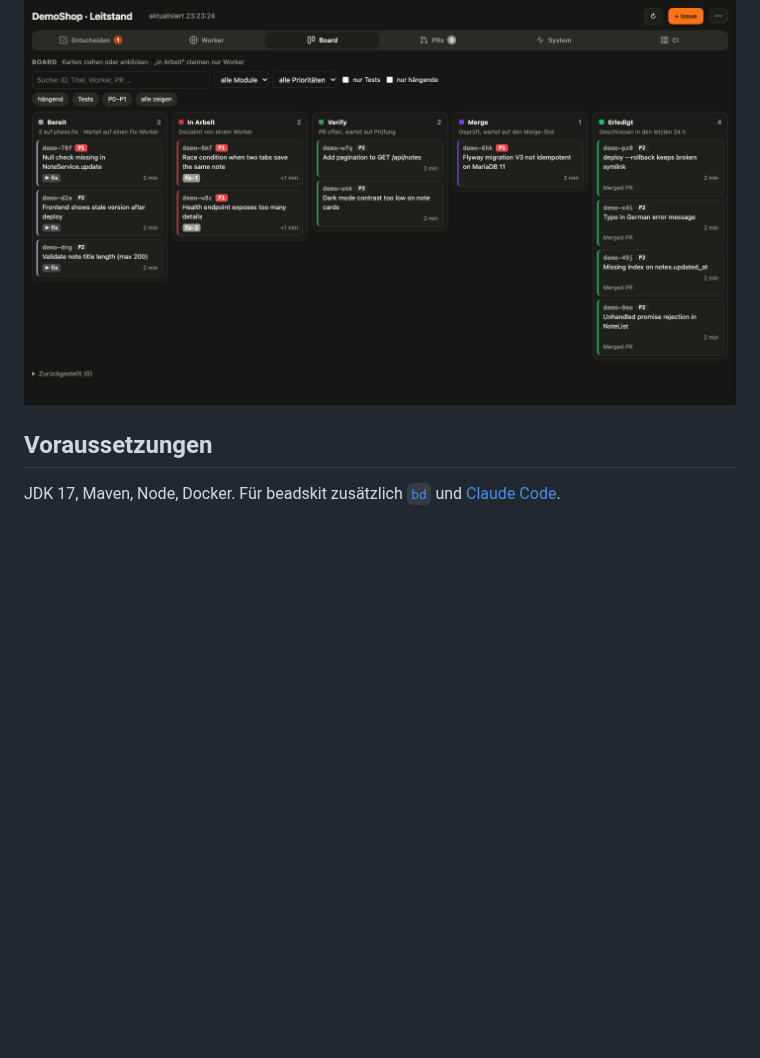
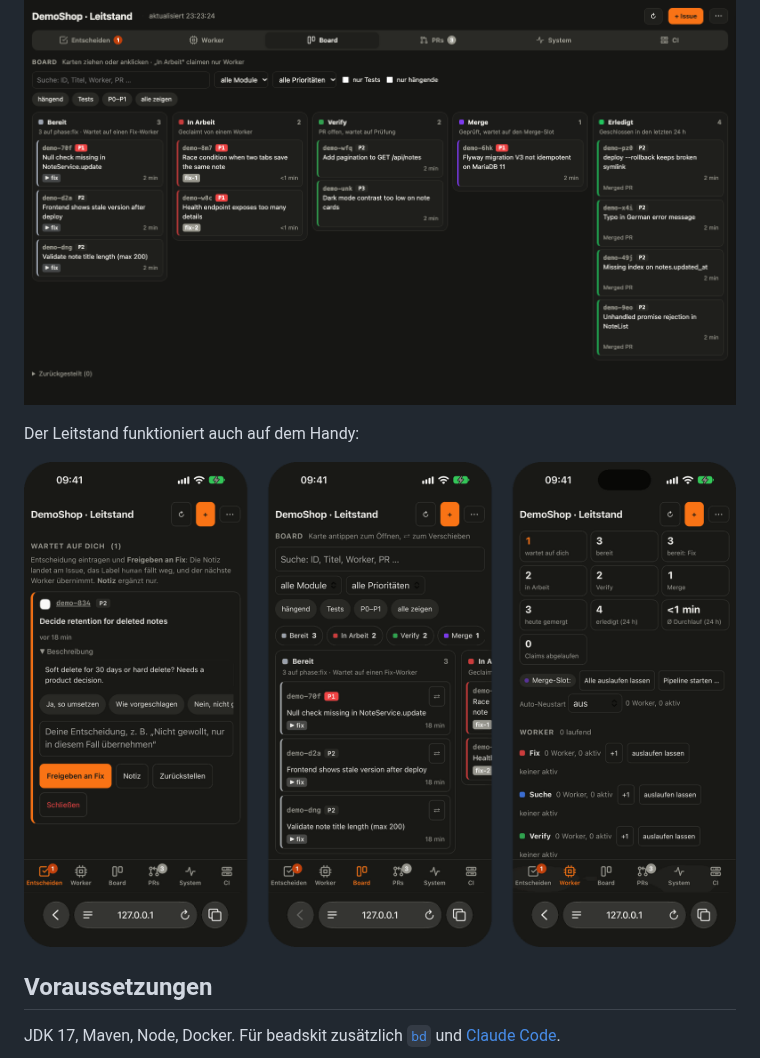
Before and after one commit to felixgodo/ProjectTemplate, a Markdown page: README.de.md, the part around the change. Rendered like a GitHub page; pictures changed too: docs/images/leitstand-mobile.png (added); blank space fills up the shorter version.

```diff
--- a/README.de.md
+++ b/README.de.md
@@ -24,6 +24,10 @@ parallel Fehler finden, beheben und prüfen.
   [beads](https://github.com/gastownhall/beads)-Warteschlange, dazu ein Leitstand im Browser für alle Projekte.
 
 ![Leitstand-Board mit Demo-Daten: Issues wandern von Bereit über In Arbeit, Verify und Merge nach Erledigt](docs/images/leitstand.png)
+
+Der Leitstand funktioniert auch auf dem Handy:
+
+![Leitstand auf dem iPhone: Entscheidungen, die auf dich warten, das Board, Worker-Kennzahlen](docs/images/leitstand-mobile.png)
 
 ## Voraussetzungen
 
```
Also changed, not shown: README.md (+4 -0 lines).
